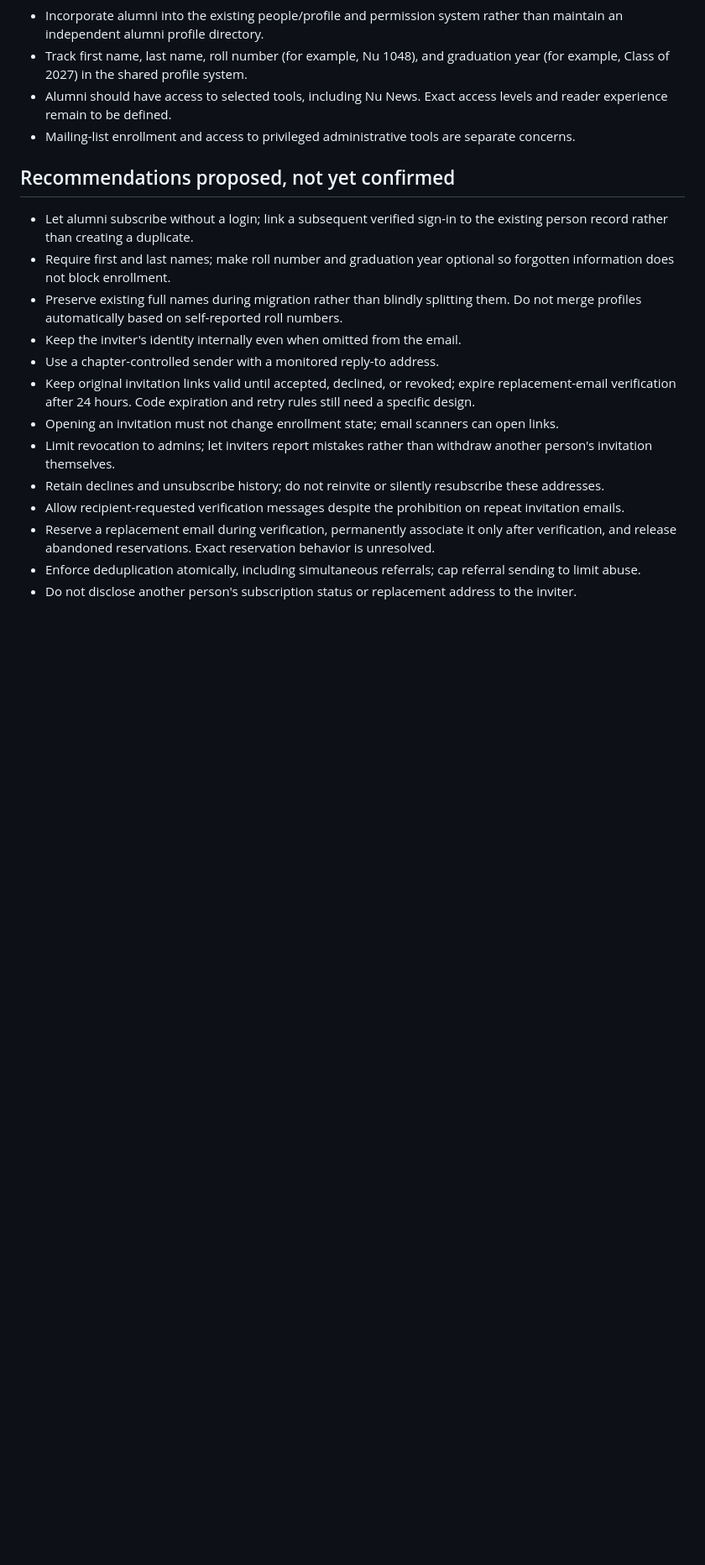
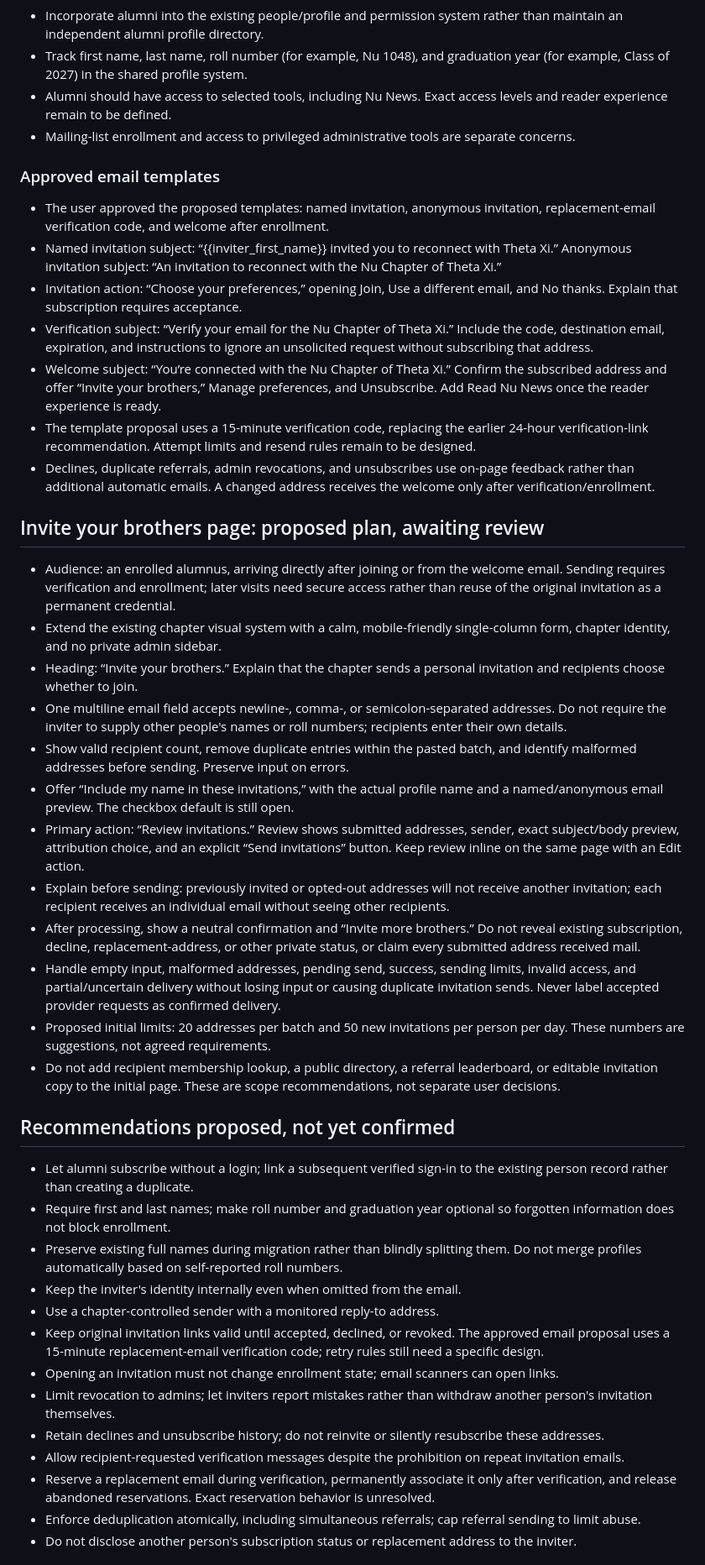
Before and after one commit to NathanDai5287/admin-cal-taxi, a Markdown page: docs/alumni-outreach-decisions.md, the part around one of its changes. Shown at 84% size. Drawn GitHub-style; blank space fills up the shorter version.

Commit message:
docs: record approved emails and propose alumni invitation flow

```diff
--- a/docs/alumni-outreach-decisions.md
+++ b/docs/alumni-outreach-decisions.md
@@ -44,6 +44,31 @@ This is the running record of the alumni outreach discussion. Update it as decis
 - Alumni should have access to selected tools, including Nu News. Exact access levels and reader experience remain to be defined.
 - Mailing-list enrollment and access to privileged administrative tools are separate concerns.
 
+### Approved email templates
+
+- The user approved the proposed templates: named invitation, anonymous invitation, replacement-email verification code, and welcome after enrollment.
+- Named invitation subject: “{{inviter_first_name}} invited you to reconnect with Theta Xi.” Anonymous invitation subject: “An invitation to reconnect with the Nu Chapter of Theta Xi.”
+- Invitation action: “Choose your preferences,” opening Join, Use a different email, and No thanks. Explain that subscription requires acceptance.
+- Verification subject: “Verify your email for the Nu Chapter of Theta Xi.” Include the code, destination email, expiration, and instructions to ignore an unsolicited request without subscribing that address.
+- Welcome subject: “You’re connected with the Nu Chapter of Theta Xi.” Confirm the subscribed address and offer “Invite your brothers,” Manage preferences, and Unsubscribe. Add Read Nu News once the reader experience is ready.
+- The template proposal uses a 15-minute verification code, replacing the earlier 24-hour verification-link recommendation. Attempt limits and resend rules remain to be designed.
+- Declines, duplicate referrals, admin revocations, and unsubscribes use on-page feedback rather than additional automatic emails. A changed address receives the welcome only after verification/enrollment.
+
+## Invite your brothers page: proposed plan, awaiting review
+
+- Audience: an enrolled alumnus, arriving directly after joining or from the welcome email. Sending requires verification and enrollment; later visits need secure access rather than reuse of the original invitation as a permanent credential.
+- Extend the existing chapter visual system with a calm, mobile-friendly single-column form, chapter identity, and no private admin sidebar.
+- Heading: “Invite your brothers.” Explain that the chapter sends a personal invitation and recipients choose whether to join.
+- One multiline email field accepts newline-, comma-, or semicolon-separated addresses. Do not require the inviter to supply other people's names or roll numbers; recipients enter their own details.
+- Show valid recipient count, remove duplicate entries within the pasted batch, and identify malformed addresses before sending. Preserve input on errors.
+- Offer “Include my name in these invitations,” with the actual profile name and a named/anonymous email preview. The checkbox default is still open.
+- Primary action: “Review invitations.” Review shows submitted addresses, sender, exact subject/body preview, attribution choice, and an explicit “Send invitations” button. Keep review inline on the same page with an Edit action.
+- Explain before sending: previously invited or opted-out addresses will not receive another invitation; each recipient receives an individual email without seeing other recipients.
+- After processing, show a neutral confirmation and “Invite more brothers.” Do not reveal existing subscription, decline, replacement-address, or other private status, or claim every submitted address received mail.
+- Handle empty input, malformed addresses, pending send, success, sending limits, invalid access, and partial/uncertain delivery without losing input or causing duplicate invitation sends. Never label accepted provider requests as confirmed delivery.
+- Proposed initial limits: 20 addresses per batch and 50 new invitations per person per day. These numbers are suggestions, not agreed requirements.
+- Do not add recipient membership lookup, a public directory, a referral leaderboard, or editable invitation copy to the initial page. These are scope recommendations, not separate user decisions.
+
 ## Recommendations proposed, not yet confirmed
 
 - Let alumni subscribe without a login; link a subsequent verified sign-in to the existing person record rather than creating a duplicate.
@@ -51,7 +76,7 @@ This is the running record of the alumni outreach discussion. Update it as decis
 - Preserve existing full names during migration rather than blindly splitting them. Do not merge profiles automatically based on self-reported roll numbers.
 - Keep the inviter's identity internally even when omitted from the email.
 - Use a chapter-controlled sender with a monitored reply-to address.
-- Keep original invitation links valid until accepted, declined, or revoked; expire replacement-email verification after 24 hours. Code expiration and retry rules still need a specific design.
+- Keep original invitation links valid until accepted, declined, or revoked. The approved email proposal uses a 15-minute replacement-email verification code; retry rules still need a specific design.
 - Opening an invitation must not change enrollment state; email scanners can open links.
 - Limit revocation to admins; let inviters report mistakes rather than withdraw another person's invitation themselves.
 - Retain declines and unsubscribe history; do not reinvite or silently resubscribe these addresses.
```
Also changed, not shown: other parts of docs/alumni-outreach-decisions.md (+2 -0 lines).
